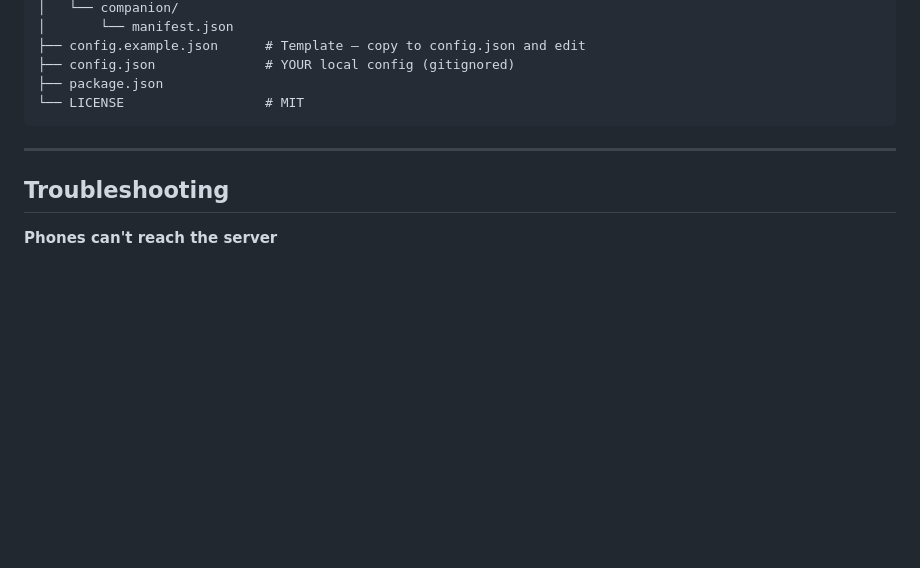
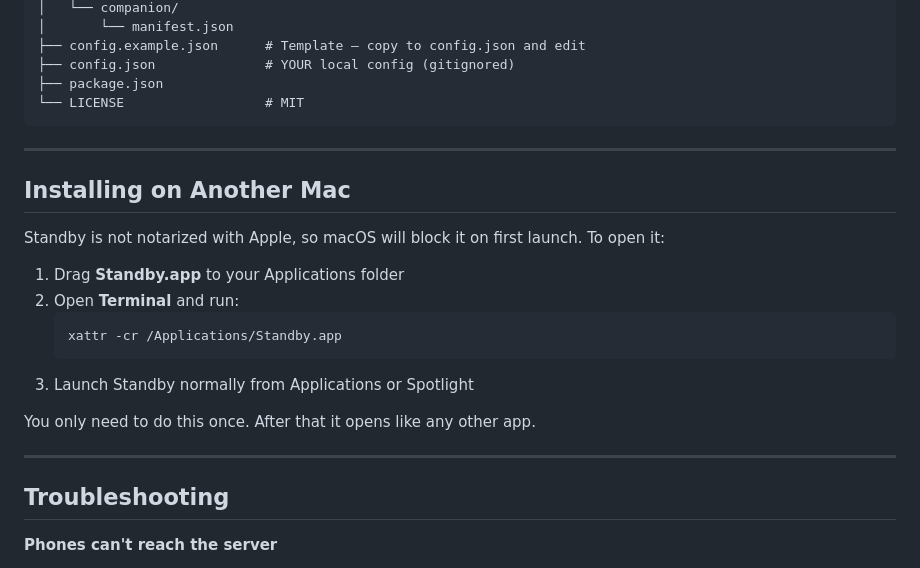
Before and after one commit to BraydonDonner1/Standby, a Markdown page: README.md, the part around the change. Rendered like a GitHub page; blank space fills up the shorter version.

Commit message:
Add macOS Gatekeeper bypass instructions to README
Document the xattr -cr step required to open the app on other Macs
since the app is not notarized with Apple.

Co-Authored-By: Claude Sonnet 4.6 <noreply@anthropic.com>

````diff
--- a/README.md
+++ b/README.md
@@ -267,6 +267,21 @@ standby/
 
 ---
 
+## Installing on Another Mac
+
+Standby is not notarized with Apple, so macOS will block it on first launch. To open it:
+
+1. Drag **Standby.app** to your Applications folder
+2. Open **Terminal** and run:
+   ```bash
+   xattr -cr /Applications/Standby.app
+   ```
+3. Launch Standby normally from Applications or Spotlight
+
+You only need to do this once. After that it opens like any other app.
+
+---
+
 ## Troubleshooting
 
 **Phones can't reach the server**
````
